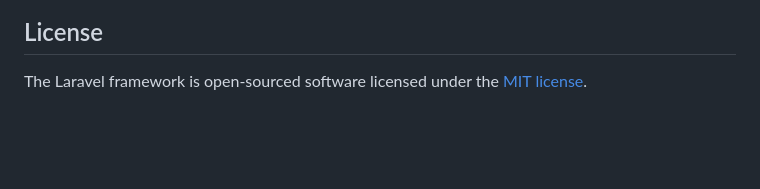
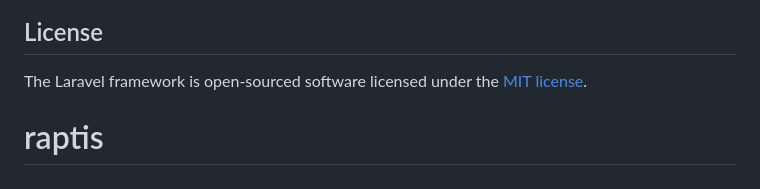
Before and after one commit to vagos9821/raptis, a Markdown page: README.md, the part around the change. Rendered like a GitHub page; blank space fills up the shorter version.

```diff
--- a/README.md
+++ b/README.md
@@ -64,3 +64,4 @@ If you discover a security vulnerability within Laravel, please send an e-mail t
 ## License
 
 The Laravel framework is open-sourced software licensed under the [MIT license](https://opensource.org/licenses/MIT).
+# raptis
```
